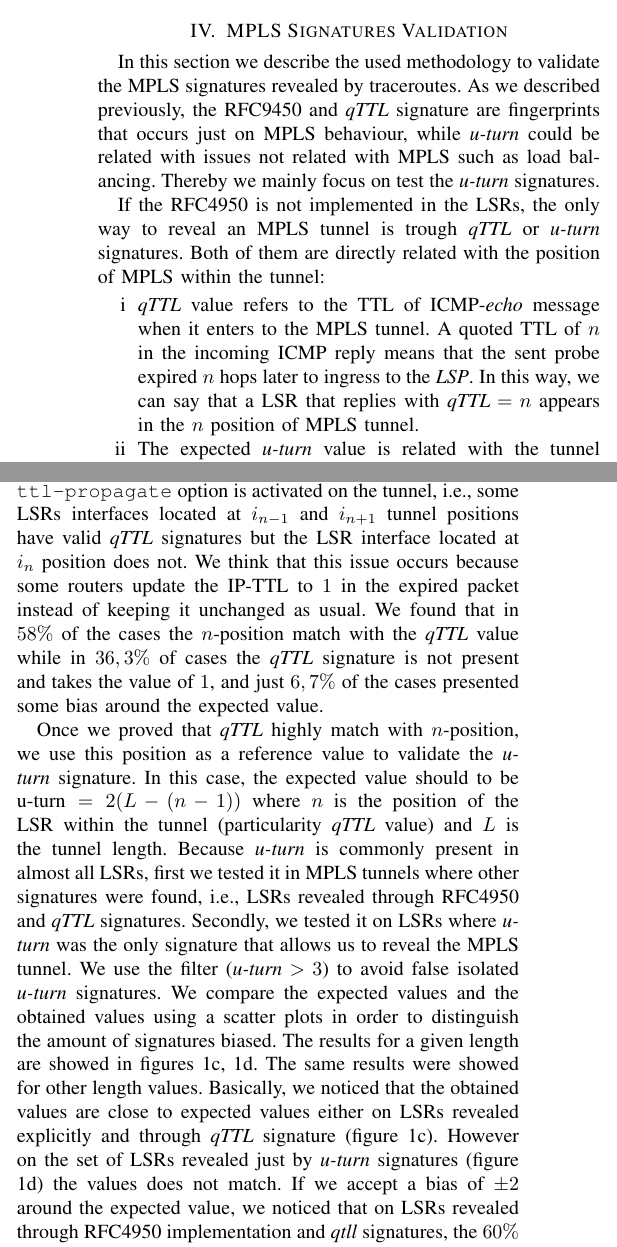
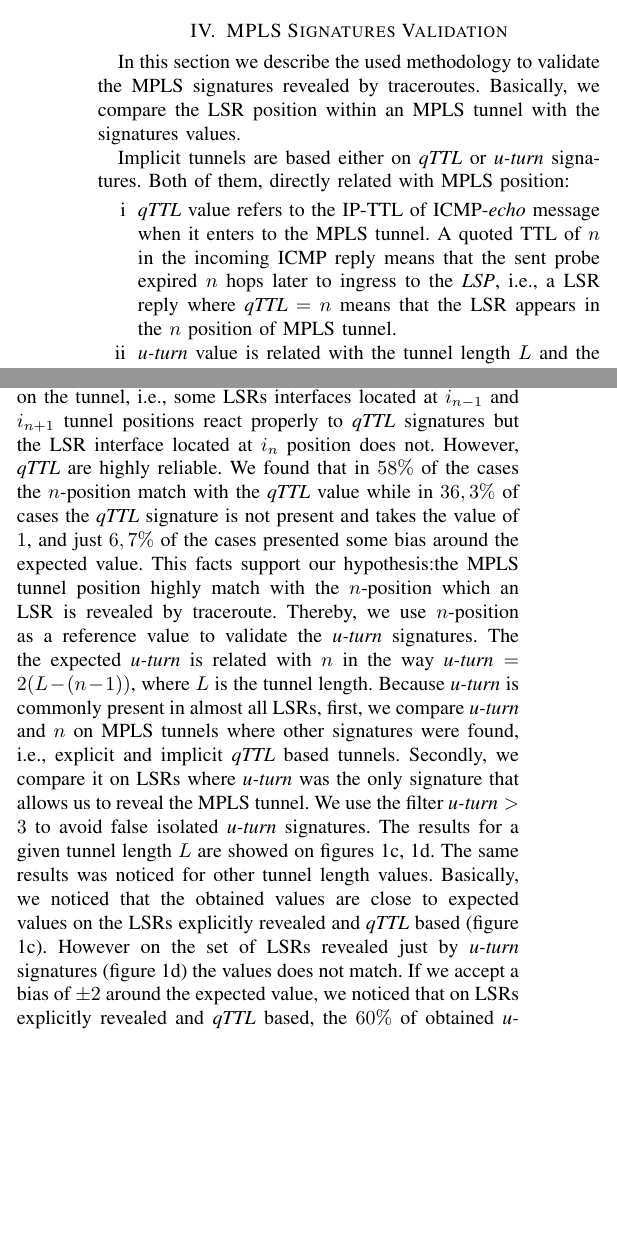
Before and after one commit to mauricio-anderson/TMA, a LaTeX paper (paper.tex, which reads validation.tex): two parts of the columns of page 3 of 9 before the commit and two parts of the columns of page 3 of 8 after it, joined at a grey line, cut so that both start at the same text, the shorter picture padded with empty space. Compiled offline with pdfLaTeX.

Commit message:
redaction changes

```diff
--- a/validation.tex
+++ b/validation.tex
@@ -23,23 +23,17 @@
 \end{figure*}
 
 In this section we describe the used methodology to validate the MPLS signatures
-revealed by traceroutes. As we described previously, the RFC9450 and
-\textit{qTTL} signature are fingerprints that occurs just on MPLS behaviour,
-while \textit{u-turn} could be related with issues not related with MPLS such as
-load balancing. Thereby we mainly focus on test the \textit{u-turn} signatures.
+revealed by traceroutes. Basically, we compare the LSR position within an MPLS tunnel with the signatures values.
 
-If the RFC4950 is not implemented in the LSRs, the only way to reveal
-an MPLS tunnel is trough \textit{qTTL} or \textit{u-turn} signatures. Both of
-them are directly related with the position of MPLS within the tunnel:
+Implicit tunnels are based either on \textit{qTTL} or \textit{u-turn} signatures. Both of
+them, directly related with MPLS position:
 
 \begin{itemize}
-  \item[i] \textit{qTTL} value refers to the TTL of ICMP-\textit{echo}
+  \item[i] \textit{qTTL} value refers to the IP-TTL of ICMP-\textit{echo}
   message when it enters to the MPLS  tunnel. A quoted TTL of $n$ in
   the incoming ICMP reply means that the sent probe
-  expired $n$ hops later to ingress to the \textit{LSP}. In this way, we can say
-  that a LSR that replies with $\textit{qTTL}=n$ appears  in the $n$ position of
-  MPLS tunnel.
-  \item[ii] The expected \textit{u-turn} value is related with the tunnel length and the position of the LSR within the tunnel (see section \ref{related.revealing})
+  expired $n$ hops later to ingress to the \textit{LSP}, i.e., a LSR reply where $\textit{qTTL}=n$ means that the LSR appears  in the $n$ position of MPLS tunnel.
+  \item[ii] \textit{u-turn} value is related with the tunnel length $L$ and the $n$-position of the LSR within the tunnel (see section \ref{related.revealing})
 \end{itemize}
 
 
@@ -74,26 +68,18 @@ produce that the same \textit{qTTL} value could be revealed many times in differ
 $n$-positions. The figure also shows that \textit{qTTL}
-takes frequently the value of $1$. This usually  means that \tpropagate is not implemented. However, we found that around $2\%$ of LSRs do not react to \textit{qTTL} signature, even if \tpropagate option is activated on the tunnel, i.e., some LSRs interfaces located at $i_{n-1}$  and $i_{n+1}$ tunnel positions have valid \textit{qTTL} signatures but the LSR interface located at $i_n$ position does not. We think that this issue occurs because some
-routers update the IP-TTL to $1$ in the expired packet instead of keeping it
-unchanged as usual. We found that in $58\%$ of the cases the $n$-position match with the
+frequently takes the value of $1$. This usually  means that \tpropagate is not implemented. However, we found that around $2\%$ of LSRs do not react to \textit{qTTL} signature, even if \tpropagate option is activated on the tunnel, i.e., some LSRs interfaces located at $i_{n-1}$  and $i_{n+1}$ tunnel positions react properly to \textit{qTTL} signatures but the LSR interface located at $i_n$ position does not.
+% We think that this issue occurs because some routers update the IP-TTL to $1$ in the expired packet instead of keeping it unchanged as usual.
+However, \textit{qTTL} are highly reliable. We found that in $58\%$ of the cases the $n$-position match with the
 \textit{qTTL} value while in $36,3\%$ of cases the \textit{qTTL} signature is not
 present and takes the value of $1$, and just $6,7\%$ of the cases presented
-some bias around the expected value.
-
-Once we proved  that \textit{qTTL} highly match with  $n$-position, we use
-this position as a reference value to validate the \textit{u-turn} signature. In
-this case, the expected value should to be $\text{u-turn}=2(L-(n-1))$ where $n$ is the
-position of the LSR within the tunnel (particularity \textit{qTTL} value) and $L$ is the tunnel length. Because
-\textit{u-turn} is commonly present in almost all LSRs, first we tested it in
-MPLS tunnels  where other signatures were found, i.e., LSRs revealed
-through RFC4950 and \textit{qTTL} signatures.
-Secondly, we tested it on LSRs where \textit{u-turn} was the only
-signature that allows us to reveal the MPLS tunnel. We use the filter ($\textit{u-turn}>3$) to
-avoid false isolated \textit{u-turn} signatures. We compare the expected values and the
-obtained values using a scatter plots in order to distinguish the amount of
-signatures biased. The results for a given length are showed in figures
-\ref{fig_uturn_a}, \ref{fig_uturn_b}. The same results were showed for other length values. Basically, we noticed that the obtained values are close to expected values either on LSRs revealed explicitly and through \textit{qTTL} signature (figure \ref{fig_uturn_a}). However on the set of  LSRs revealed just by \textit{u-turn} signatures (figure \ref{fig_uturn_b}) the values does not match. If we accept a bias of $ \pm 2$ around the expected value, we
-noticed that on LSRs revealed through RFC4950 implementation and
-\textit{qtll} signatures, the $60\%$ of obtained \textit{u-turn} values match
+some bias around the expected value. This facts support our hypothesis:the  MPLS tunnel position highly match with the $n$-position  which an LSR is revealed by traceroute. Thereby,  we use
+$n$-position as a reference value to validate the \textit{u-turn} signatures. The the expected \textit{u-turn} is related with $n$ in the way $\textit{u-turn}=2(L-(n-1))$, where $L$ is the tunnel length. Because
+\textit{u-turn} is commonly present in almost all LSRs, first, we compare \textit{u-turn} and $n$ on
+MPLS tunnels  where other signatures were found, i.e., explicit and implicit \textit{qTTL} based tunnels.
+Secondly, we compare it on LSRs where \textit{u-turn} was the only
+signature that allows us to reveal the MPLS tunnel. We use the filter $\textit{u-turn}>3$ to
+avoid false isolated \textit{u-turn} signatures. The results for a given tunnel length $L$ are showed on figures
+\ref{fig_uturn_a}, \ref{fig_uturn_b}. The same results was noticed for other tunnel length values. Basically, we noticed that the obtained values are close to expected values on the LSRs explicitly revealed  and \textit{qTTL} based (figure \ref{fig_uturn_a}). However on the set of  LSRs revealed just by \textit{u-turn} signatures (figure \ref{fig_uturn_b}) the values does not match. If we accept a bias of $ \pm 2$ around the expected value, we
+noticed that  on LSRs explicitly revealed  and \textit{qTTL} based, the $60\%$ of obtained \textit{u-turn} values match
 with the expected values. However, on LSRs
 where no other signature was obtained (therefore where the \textit{u-turn} signature
 is really useful), the obtained \textit{u-turn} signature just match in $25\%$.
```
Also changed, not shown: validation.tex (17 more changed lines).
